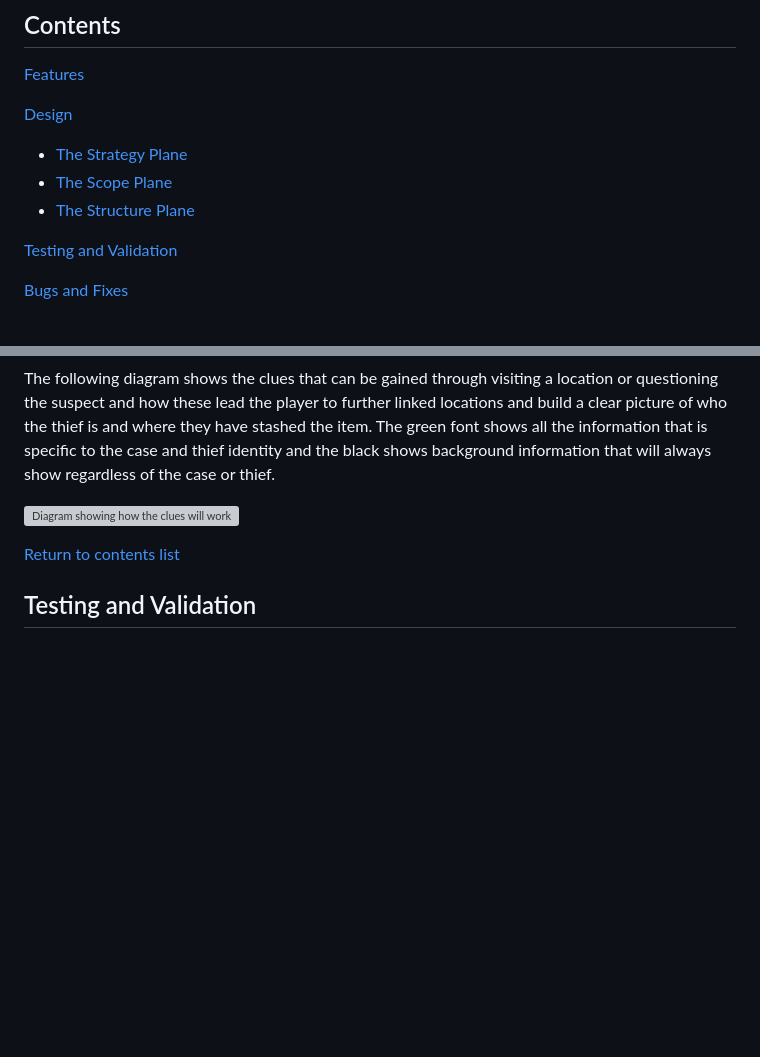
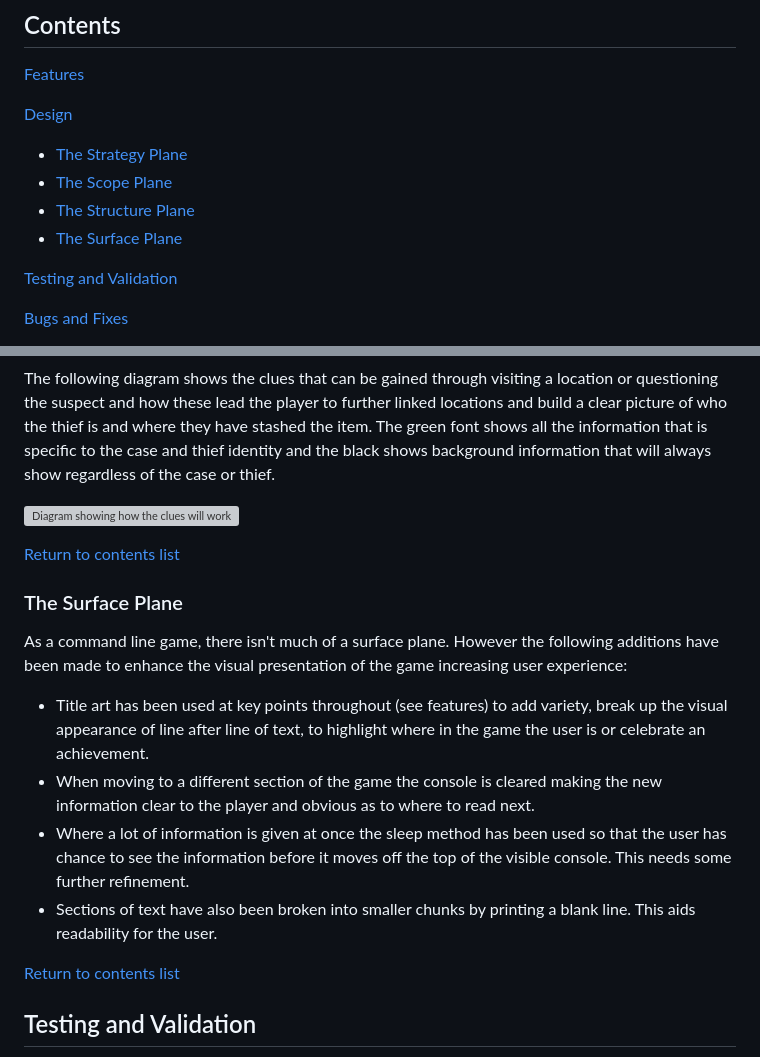
Before and after one commit to GeorginaCarlisle/detective-game-p3, a Markdown page: README.md, 2 parts joined by grey strips. GitHub-like rendering; blank space fills up the shorter version; grey boxes are pictures that could not be loaded.

Commit message:
Add surface plane info to readme

```diff
--- a/README.md
+++ b/README.md
@@ -13,6 +13,7 @@ This game is currently under development
 - [The Strategy Plane](#the-strategy-plane)
 - [The Scope Plane](#the-scope-plane)
 - [The Structure Plane](#the-structure-plane)
+- [The Surface Plane](#the-surface-plane)
 
 [Testing and Validation](#testing-and-validation)
 
@@ -117,6 +118,16 @@ Available player actions will be clearly stated at each point input is required.
 The following diagram shows the clues that can be gained through visiting a location or questioning the suspect and how these lead the player to further linked locations and build a clear picture of who the thief is and where they have stashed the item. The green font shows all the information that is specific to the case and thief identity and the black shows background information that will always show regardless of the case or thief.
 
 ![Diagram showing how the clues will work](documentation/clues.drawio.pdf)
+
+[Return to contents list](#contents)
+
+### The Surface Plane
+
+As a command line game, there isn't much of a surface plane. However the following additions have been made to enhance the visual presentation of the game increasing user experience:
+- Title art has been used at key points throughout (see features) to add variety, break up the visual appearance of line after line of text, to highlight where in the game the user is or celebrate an achievement.
+- When moving to a different section of the game the console is cleared making the new information clear to the player and obvious as to where to read next.
+- Where a lot of information is given at once the sleep method has been used so that the user has chance to see the information before it moves off the top of the visible console. This needs some further refinement.
+- Sections of text have also been broken into smaller chunks by printing a blank line. This aids readability for the user.
 
 [Return to contents list](#contents)
 
```
